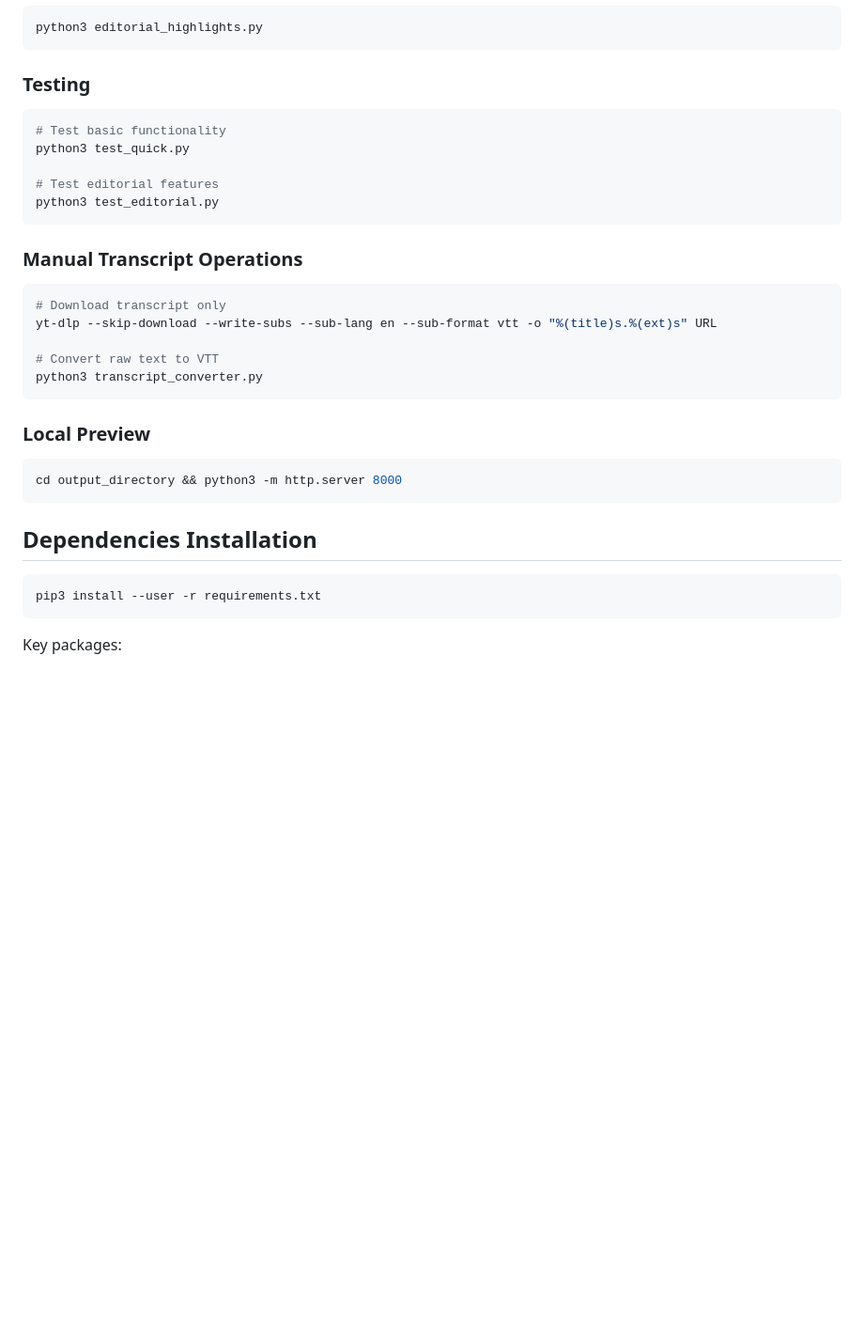
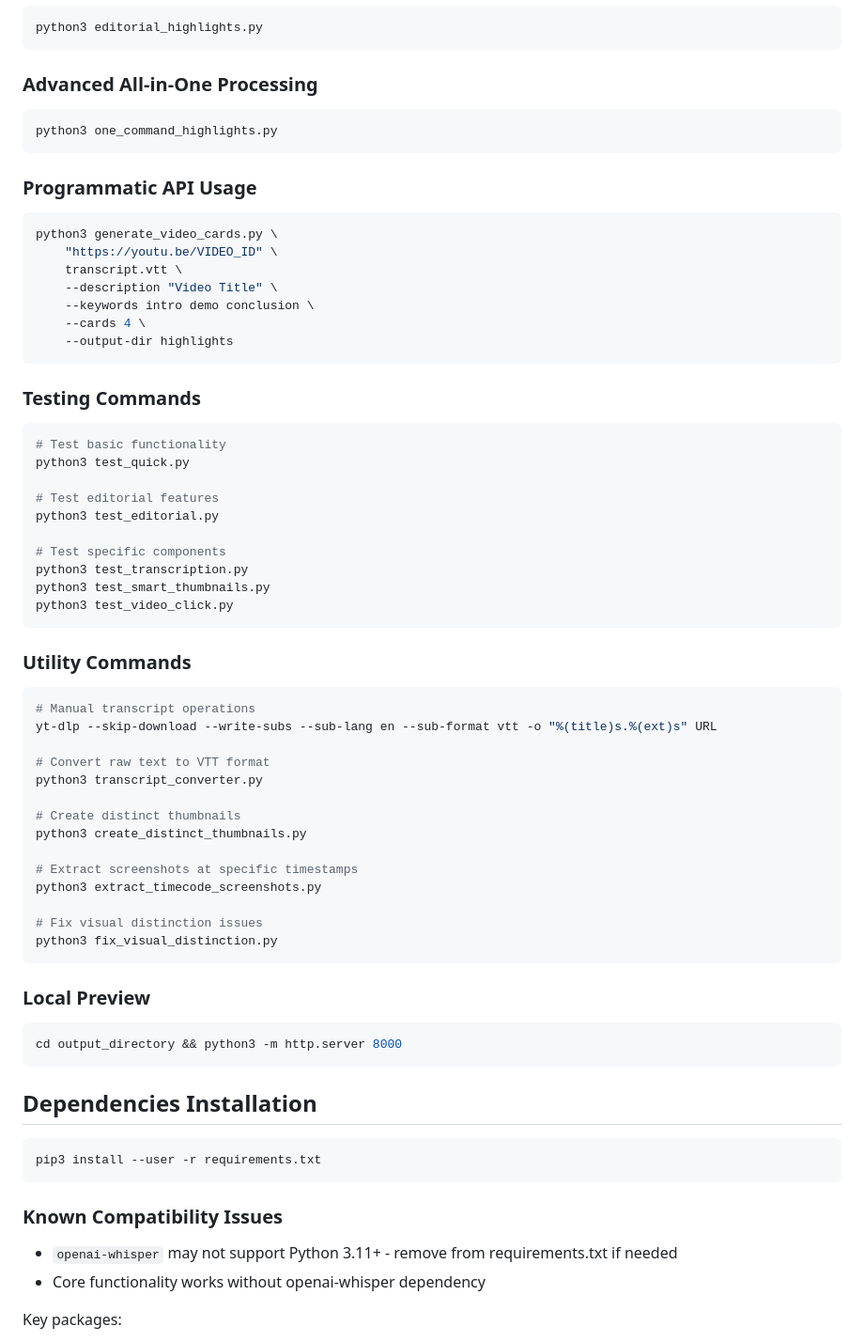
Before and after one commit to duhring/Slots, a Markdown page: CLAUDE.md, the part around one of its changes. Shown at 94% size. GitHub-like rendering; blank space fills up the shorter version.

Commit message:
Update CLAUDE.md with comprehensive improvements
- Add expanded commands section with all entry points and utilities
- Document known compatibility issues (Python 3.11+ and openai-whisper)
- Add performance expectations and quality benchmarks
- Include known issues and limitations with troubleshooting info
- Improve testing commands documentation
- Add compatibility notes for graceful degradation

🤖 Generated with [Claude Code](https://claude.ai/code)

Co-Authored-By: Claude <noreply@anthropic.com>

````diff
--- a/CLAUDE.md
+++ b/CLAUDE.md
@@ -58,22 +58,52 @@ python3 easy_highlights.py
 python3 editorial_highlights.py
 ```
 
-### Testing
+### Advanced All-in-One Processing
+```bash
+python3 one_command_highlights.py
+```
+
+### Programmatic API Usage
+```bash
+python3 generate_video_cards.py \
+    "https://youtu.be/VIDEO_ID" \
+    transcript.vtt \
+    --description "Video Title" \
+    --keywords intro demo conclusion \
+    --cards 4 \
+    --output-dir highlights
+```
+
+### Testing Commands
 ```bash
 # Test basic functionality
 python3 test_quick.py
 
 # Test editorial features
 python3 test_editorial.py
+
+# Test specific components
+python3 test_transcription.py
+python3 test_smart_thumbnails.py
+python3 test_video_click.py
 ```
 
-### Manual Transcript Operations
+### Utility Commands
 ```bash
-# Download transcript only
+# Manual transcript operations
 yt-dlp --skip-download --write-subs --sub-lang en --sub-format vtt -o "%(title)s.%(ext)s" URL
 
-# Convert raw text to VTT
+# Convert raw text to VTT format
 python3 transcript_converter.py
+
+# Create distinct thumbnails
+python3 create_distinct_thumbnails.py
+
+# Extract screenshots at specific timestamps
+python3 extract_timecode_screenshots.py
+
+# Fix visual distinction issues
+python3 fix_visual_distinction.py
 ```
 
 ### Local Preview
@@ -86,6 +116,10 @@ cd output_directory && python3 -m http.server 8000
 ```bash
 pip3 install --user -r requirements.txt
 ```
+
+### Known Compatibility Issues
+- `openai-whisper` may not support Python 3.11+ - remove from requirements.txt if needed
+- Core functionality works without openai-whisper dependency
 
 Key packages:
 - `yt-dlp` - YouTube transcript downloading
````
Also changed, not shown: other parts of CLAUDE.md (+19 -0 lines).
